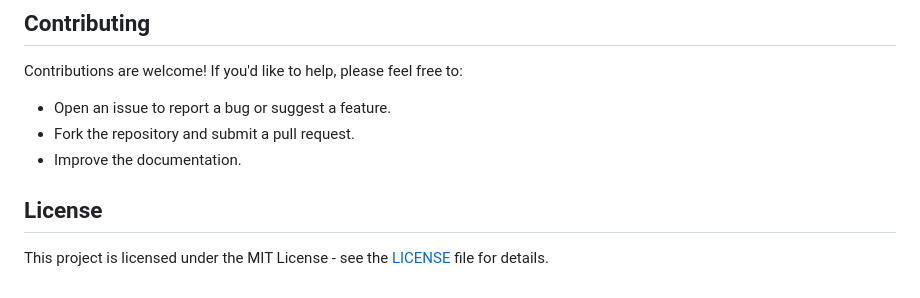
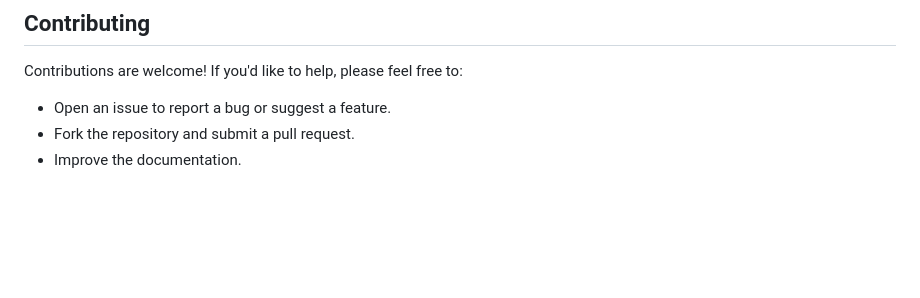
Before and after one commit to pedroluizmossi/caching-x-lib, a Markdown page: README.md, the part around one of its changes. Drawn GitHub-style; blank space fills up the shorter version.

```diff
--- a/README.md
+++ b/README.md
@@ -163,7 +160,3 @@ Contributions are welcome! If you'd like to help, please feel free to:
 - Open an issue to report a bug or suggest a feature.
 - Fork the repository and submit a pull request.
 - Improve the documentation.
-
-## License
-
-This project is licensed under the MIT License - see the [LICENSE](LICENSE) file for details.
```
Also changed, not shown: other parts of README.md (+0 -3 lines).
